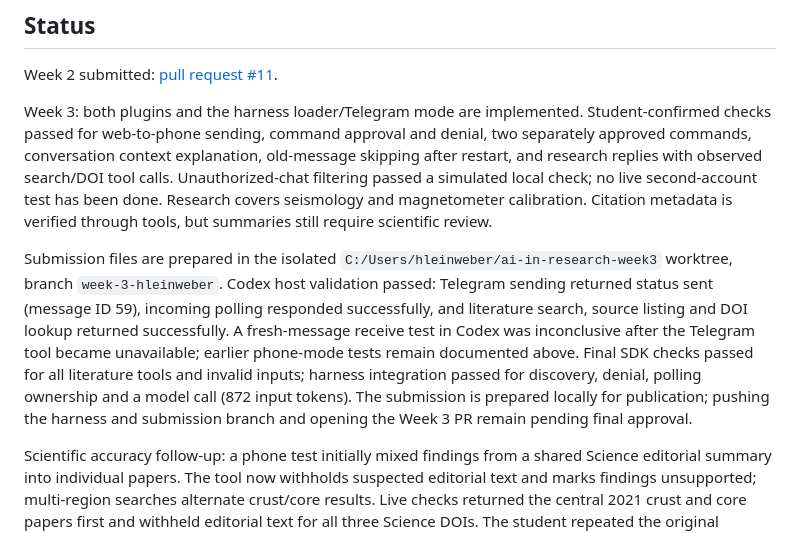
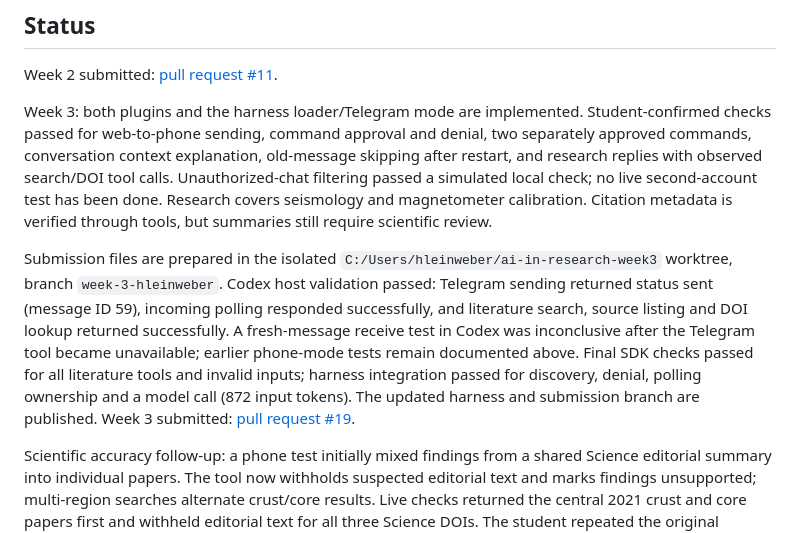
Before and after one commit to hleinweber/research-agent, a Markdown page: README.md, the part around the change. Drawn GitHub-style.

Commit message:
Record Week 3 submission PR

```diff
--- a/README.md
+++ b/README.md
@@ -98,7 +98,7 @@ Week 2 submitted: [pull request #11](https://github.com/huangzesen/ai-in-researc
 
 Week 3: both plugins and the harness loader/Telegram mode are implemented. Student-confirmed checks passed for web-to-phone sending, command approval and denial, two separately approved commands, conversation context explanation, old-message skipping after restart, and research replies with observed search/DOI tool calls. Unauthorized-chat filtering passed a simulated local check; no live second-account test has been done. Research covers seismology and magnetometer calibration. Citation metadata is verified through tools, but summaries still require scientific review.
 
-Submission files are prepared in the isolated `C:/Users/hleinweber/ai-in-research-week3` worktree, branch `week-3-hleinweber`. Codex host validation passed: Telegram sending returned status sent (message ID 59), incoming polling responded successfully, and literature search, source listing and DOI lookup returned successfully. A fresh-message receive test in Codex was inconclusive after the Telegram tool became unavailable; earlier phone-mode tests remain documented above. Final SDK checks passed for all literature tools and invalid inputs; harness integration passed for discovery, denial, polling ownership and a model call (872 input tokens). The submission is prepared locally for publication; pushing the harness and submission branch and opening the Week 3 PR remain pending final approval.
+Submission files are prepared in the isolated `C:/Users/hleinweber/ai-in-research-week3` worktree, branch `week-3-hleinweber`. Codex host validation passed: Telegram sending returned status sent (message ID 59), incoming polling responded successfully, and literature search, source listing and DOI lookup returned successfully. A fresh-message receive test in Codex was inconclusive after the Telegram tool became unavailable; earlier phone-mode tests remain documented above. Final SDK checks passed for all literature tools and invalid inputs; harness integration passed for discovery, denial, polling ownership and a model call (872 input tokens). The updated harness and submission branch are published. Week 3 submitted: [pull request #19](https://github.com/huangzesen/ai-in-research-homework/pull/19).
 
 
 Scientific accuracy follow-up: a phone test initially mixed findings from a shared Science editorial summary into individual papers. The tool now withholds suspected editorial text and marks findings unsupported; multi-region searches alternate crust/core results. Live checks returned the central 2021 crust and core papers first and withheld editorial text for all three Science DOIs. The student repeated the original question after restart: correct key citations and DOI links were returned, and unsupported findings for those papers were withheld. This verifies citation discovery and evidence handling, not a complete scientific synthesis: extra results still included indirect geological/modeling studies, and the blanket observation-method claim was too broad. Primary-source review remains necessary for findings, uncertainties and method attribution. No full-paper retrieval is implemented.
```
